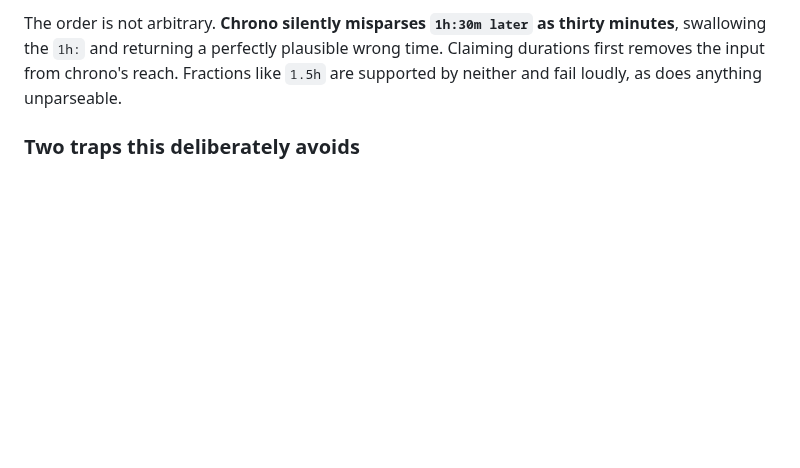
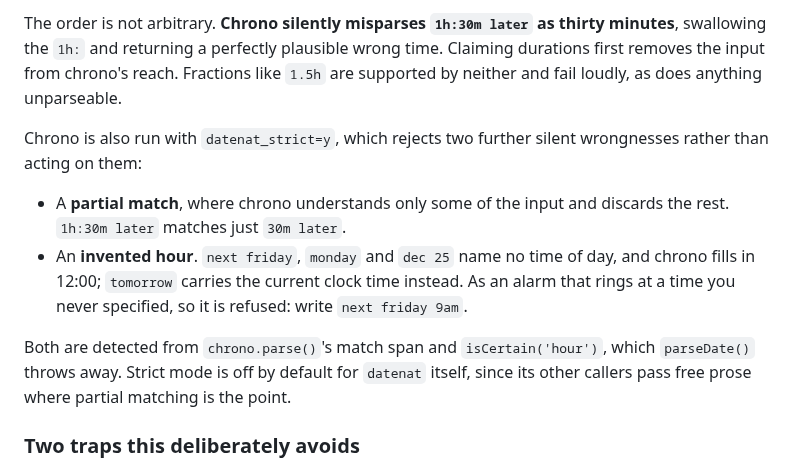
Before and after one commit to NightMachinery/.shells, a Markdown page: scripts/docs/remote-termux-alarms.md, the part around the change. Drawn GitHub-style; blank space fills up the shorter version.

Commit message:
docs: record datenat_strict and the invented-hour rejection
Co-Authored-By: Claude Opus 5 (1M context) <noreply@anthropic.com>
Claude-Session: https://claude.ai/code/session_014rQdHZJk4CYcNfY9QiPa7R

```diff
--- a/scripts/docs/remote-termux-alarms.md
+++ b/scripts/docs/remote-termux-alarms.md
@@ -51,6 +51,21 @@ The order is not arbitrary. **Chrono silently misparses `1h:30m later` as thirty
 minutes**, swallowing the `1h:` and returning a perfectly plausible wrong time.
 Claiming durations first removes the input from chrono's reach. Fractions like
 `1.5h` are supported by neither and fail loudly, as does anything unparseable.
+
+Chrono is also run with `datenat_strict=y`, which rejects two further silent
+wrongnesses rather than acting on them:
+
+- A **partial match**, where chrono understands only some of the input and
+  discards the rest. `1h:30m later` matches just `30m later`.
+- An **invented hour**. `next friday`, `monday` and `dec 25` name no time of
+  day, and chrono fills in 12:00; `tomorrow` carries the current clock time
+  instead. As an alarm that rings at a time you never specified, so it is
+  refused: write `next friday 9am`.
+
+Both are detected from `chrono.parse()`'s match span and `isCertain('hour')`,
+which `parseDate()` throws away. Strict mode is off by default for `datenat`
+itself, since its other callers pass free prose where partial matching is the
+point.
 
 ### Two traps this deliberately avoids
 
```
